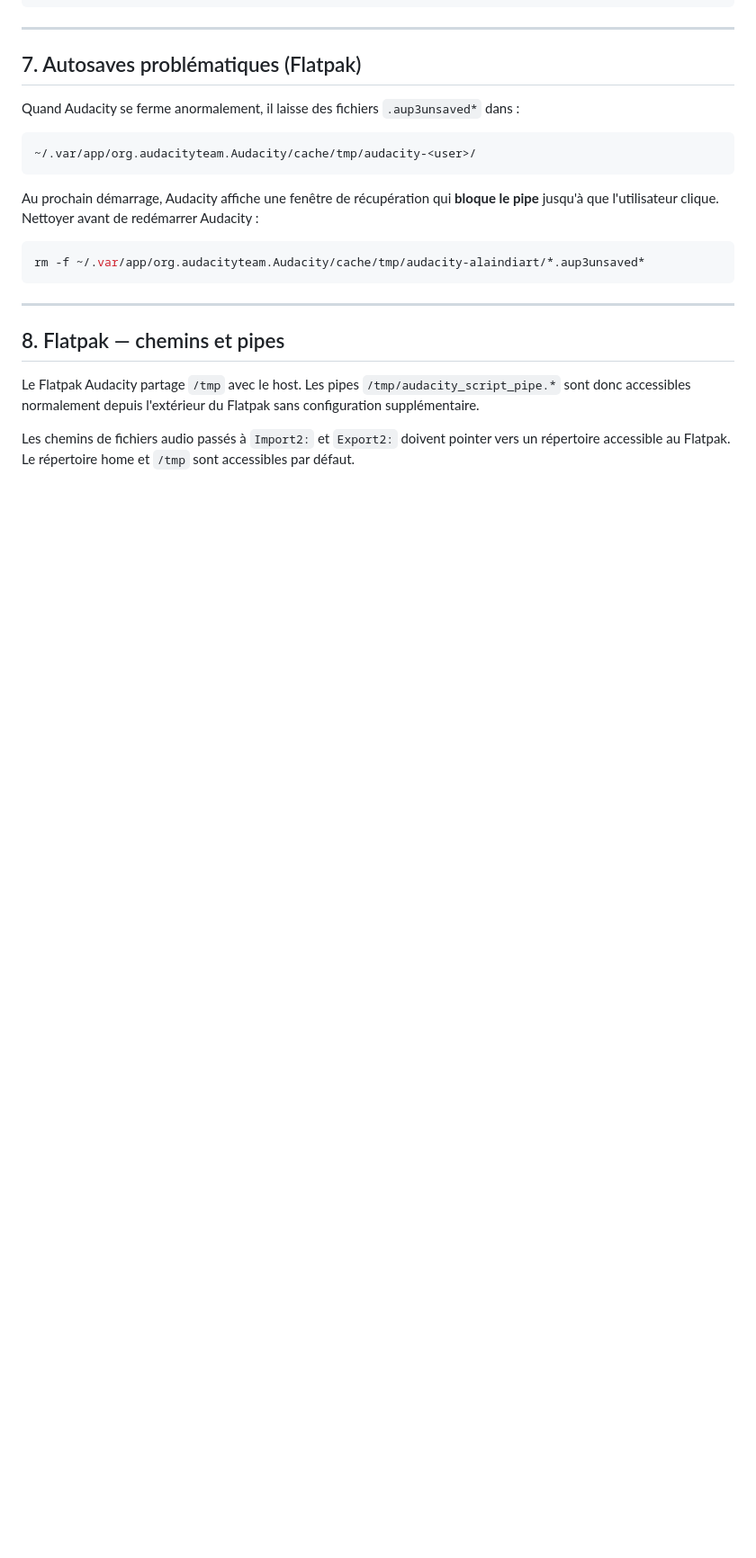
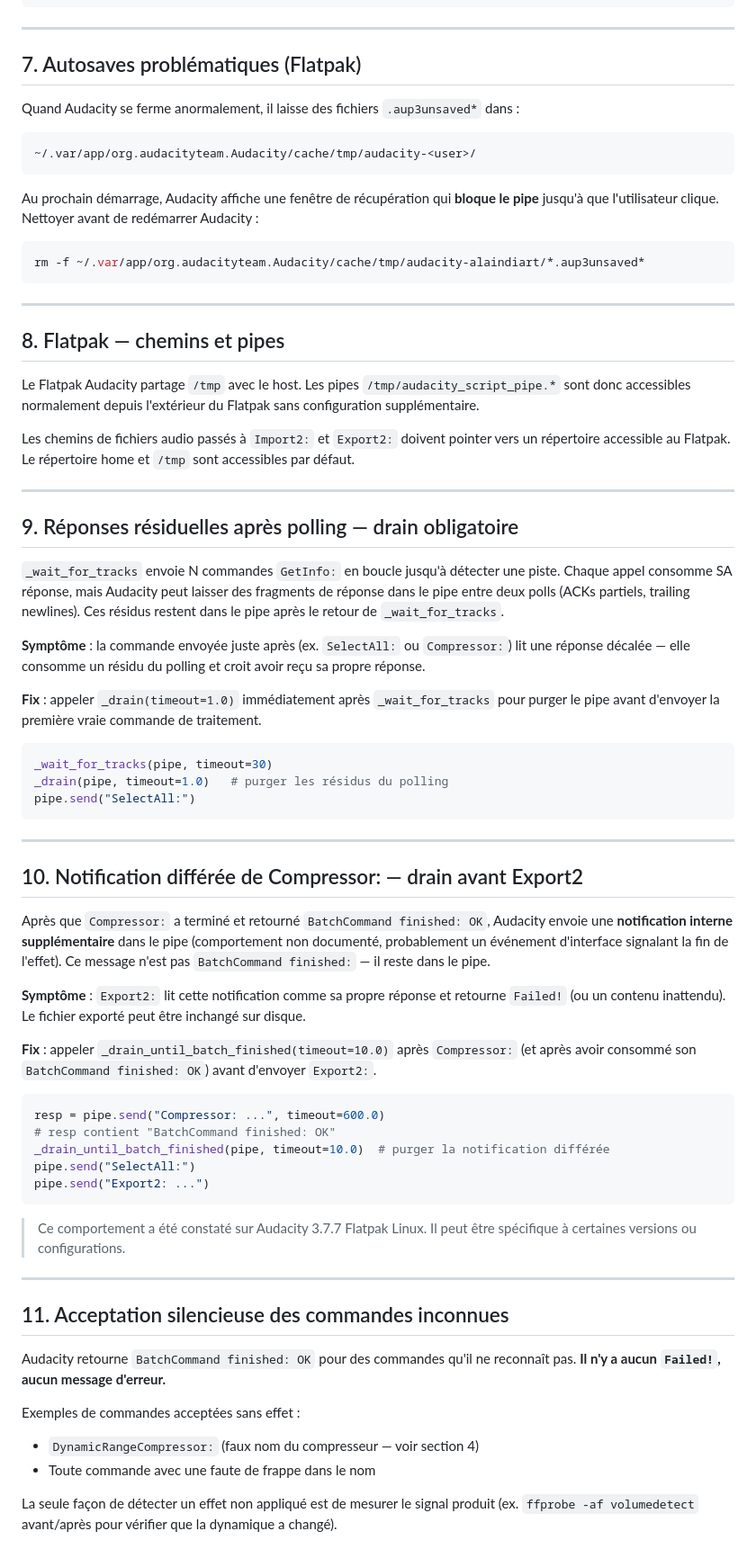
Before and after one commit to lessushicodeurs/groovotheque, a Markdown page: docs/audacity/scripting-pratique.md, the part around one of its changes. Shown at 90% size. Rendered like a GitHub page; blank space fills up the shorter version.

````diff
--- a/docs/audacity/scripting-pratique.md
+++ b/docs/audacity/scripting-pratique.md
@@ -179,3 +189,51 @@ rm -f ~/.var/app/org.audacityteam.Audacity/cache/tmp/audacity-alaindiart/*.aup3u
 Le Flatpak Audacity partage `/tmp` avec le host. Les pipes `/tmp/audacity_script_pipe.*` sont donc accessibles normalement depuis l'extérieur du Flatpak sans configuration supplémentaire.
 
 Les chemins de fichiers audio passés à `Import2:` et `Export2:` doivent pointer vers un répertoire accessible au Flatpak. Le répertoire home et `/tmp` sont accessibles par défaut.
+
+---
+
+## 9. Réponses résiduelles après polling — drain obligatoire
+
+`_wait_for_tracks` envoie N commandes `GetInfo:` en boucle jusqu'à détecter une piste. Chaque appel consomme SA réponse, mais Audacity peut laisser des fragments de réponse dans le pipe entre deux polls (ACKs partiels, trailing newlines). Ces résidus restent dans le pipe après le retour de `_wait_for_tracks`.
+
+**Symptôme** : la commande envoyée juste après (ex. `SelectAll:` ou `Compressor:`) lit une réponse décalée — elle consomme un résidu du polling et croit avoir reçu sa propre réponse.
+
+**Fix** : appeler `_drain(timeout=1.0)` immédiatement après `_wait_for_tracks` pour purger le pipe avant d'envoyer la première vraie commande de traitement.
+
+```python
+_wait_for_tracks(pipe, timeout=30)
+_drain(pipe, timeout=1.0)   # purger les résidus du polling
+pipe.send("SelectAll:")
+```
+
+---
+
+## 10. Notification différée de Compressor: — drain avant Export2
+
+Après que `Compressor:` a terminé et retourné `BatchCommand finished: OK`, Audacity envoie une **notification interne supplémentaire** dans le pipe (comportement non documenté, probablement un événement d'interface signalant la fin de l'effet). Ce message n'est pas `BatchCommand finished:` — il reste dans le pipe.
+
+**Symptôme** : `Export2:` lit cette notification comme sa propre réponse et retourne `Failed!` (ou un contenu inattendu). Le fichier exporté peut être inchangé sur disque.
+
+**Fix** : appeler `_drain_until_batch_finished(timeout=10.0)` après `Compressor:` (et après avoir consommé son `BatchCommand finished: OK`) avant d'envoyer `Export2:`.
+
+```python
+resp = pipe.send("Compressor: ...", timeout=600.0)
+# resp contient "BatchCommand finished: OK"
+_drain_until_batch_finished(pipe, timeout=10.0)  # purger la notification différée
+pipe.send("SelectAll:")
+pipe.send("Export2: ...")
+```
+
+> Ce comportement a été constaté sur Audacity 3.7.7 Flatpak Linux. Il peut être spécifique à certaines versions ou configurations.
+
+---
+
+## 11. Acceptation silencieuse des commandes inconnues
+
+Audacity retourne `BatchCommand finished: OK` pour des commandes qu'il ne reconnaît pas. **Il n'y a aucun `Failed!`, aucun message d'erreur.**
+
+Exemples de commandes acceptées sans effet :
+- `DynamicRangeCompressor:` (faux nom du compresseur — voir section 4)
+- Toute commande avec une faute de frappe dans le nom
+
+La seule façon de détecter un effet non appliqué est de mesurer le signal produit (ex. `ffprobe -af volumedetect` avant/après pour vérifier que la dynamique a changé).
````
Also changed, not shown: other parts of docs/audacity/scripting-pratique.md (+30 -20 lines), docs/audacity/audacity-cli-research.md (+2 -2 lines).
